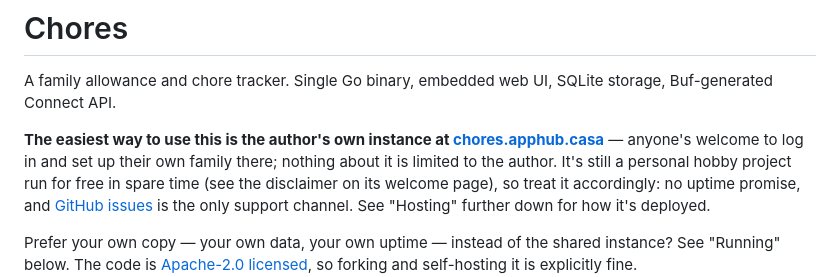
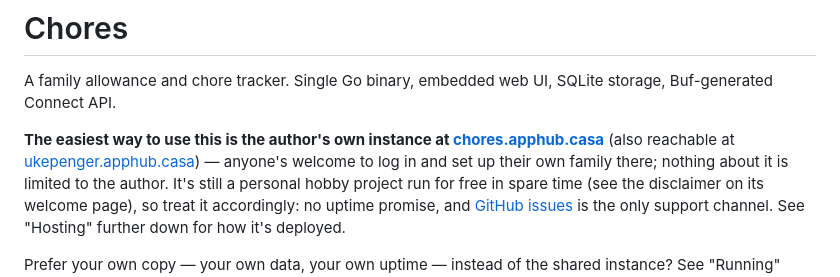
Before and after one commit to gunnaringe/chores, a Markdown page: README.md, the part around the change. Rendered like a GitHub page.

Commit message:
Mention ukepenger.apphub.casa as another entry point
Same hosted instance as chores.apphub.casa, per the user — just a second
domain reachable now that the Bokmål name is Ukepenger.

Co-Authored-By: Claude Sonnet 5 <noreply@anthropic.com>

```diff
--- a/README.md
+++ b/README.md
@@ -4,9 +4,10 @@ A family allowance and chore tracker. Single Go binary, embedded web UI,
 SQLite storage, Buf-generated Connect API.
 
 **The easiest way to use this is the author's own instance at
-[chores.apphub.casa](https://chores.apphub.casa)** — anyone's welcome to log
-in and set up their own family there; nothing about it is limited to the
-author. It's still a personal hobby project run for free in spare time
+[chores.apphub.casa](https://chores.apphub.casa)** (also reachable at
+[ukepenger.apphub.casa](https://ukepenger.apphub.casa)) — anyone's welcome
+to log in and set up their own family there; nothing about it is limited to
+the author. It's still a personal hobby project run for free in spare time
 (see the disclaimer on its welcome page), so treat it accordingly: no
 uptime promise, and [GitHub issues](https://github.com/gunnaringe/chores/issues)
 is the only support channel. See "Hosting" further down for how it's
```
